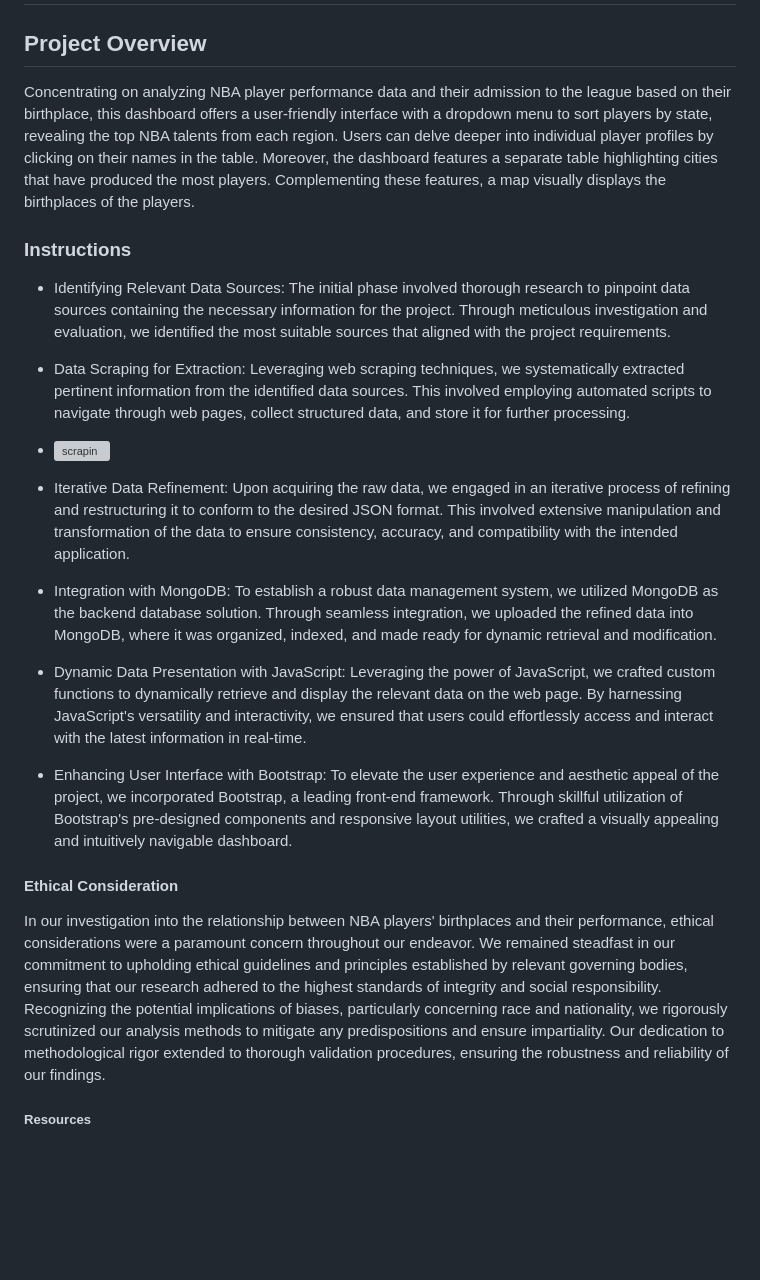
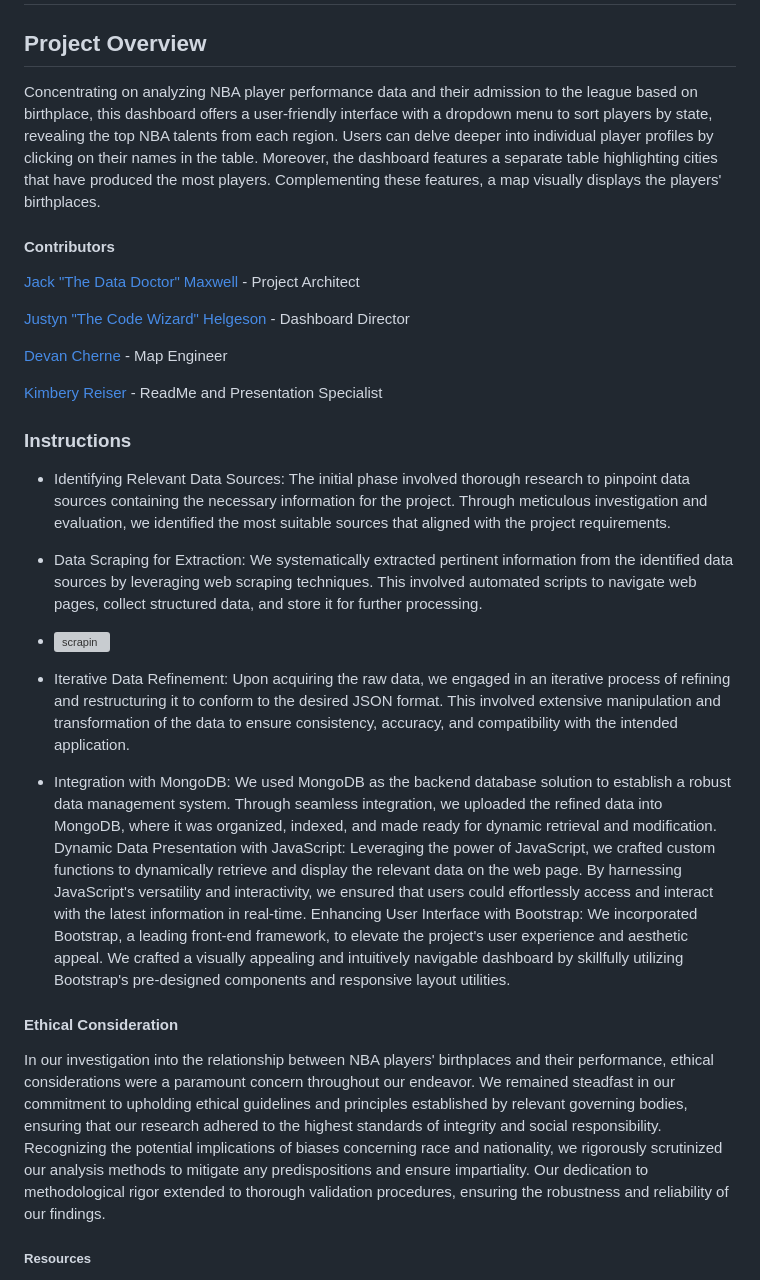
Before and after one commit to maxjackwell/project-3, a Markdown page: README.md, the part around the change. GitHub-like rendering; blank space fills up the shorter version; grey boxes are pictures that could not be loaded.

Commit message:
Update README.md
Cleaned up readme, included contributors lists

```diff
--- a/README.md
+++ b/README.md
@@ -1,20 +1,30 @@
 # NBA Player Birthplace Dashboard
 
 ## Project Overview
-Concentrating on analyzing NBA player performance data and their admission to the league based on their birthplace, this dashboard offers a user-friendly interface with a dropdown menu to sort players by state, revealing the top NBA talents from each region. Users can delve deeper into individual player profiles by clicking on their names in the table. Moreover, the dashboard features a separate table highlighting cities that have produced the most players. Complementing these features, a map visually displays the birthplaces of the players.
+Concentrating on analyzing NBA player performance data and their admission to the league based on birthplace, this dashboard offers a user-friendly interface with a dropdown menu to sort players by state, revealing the top NBA talents from each region. Users can delve deeper into individual player profiles by clicking on their names in the table. Moreover, the dashboard features a separate table highlighting cities that have produced the most players. Complementing these features, a map visually displays the players' birthplaces.
+
+#### Contributors
+[Jack "The Data Doctor" Maxwell](https://github.com/maxjackwell) - Project Architect
+
+[Justyn "The Code Wizard" Helgeson](https://github.com/jystyn) - Dashboard Director
+
+[Devan Cherne](https://www.askjeeves.com/) - Map Engineer
+
+[Kimbery Reiser](https://github.com/kimberlyreiser) - ReadMe and Presentation Specialist
+
 
 ### Instructions
 - Identifying Relevant Data Sources: The initial phase involved thorough research to pinpoint data sources containing the necessary information for the project. Through meticulous investigation and evaluation, we identified the most suitable sources that aligned with the project requirements.
-- Data Scraping for Extraction: Leveraging web scraping techniques, we systematically extracted pertinent information from the identified data sources. This involved employing automated scripts to navigate through web pages, collect structured data, and store it for further processing.
+- Data Scraping for Extraction: We systematically extracted pertinent information from the identified data sources by leveraging web scraping techniques. This involved automated scripts to navigate web pages, collect structured data, and store it for further processing.
 - ![scrapin](https://github.com/maxjackwell/project-3/assets/106487718/49dde1b3-9241-4786-81fd-8378e3ac204e)
 
 - Iterative Data Refinement: Upon acquiring the raw data, we engaged in an iterative process of refining and restructuring it to conform to the desired JSON format. This involved extensive manipulation and transformation of the data to ensure consistency, accuracy, and compatibility with the intended application.
-- Integration with MongoDB: To establish a robust data management system, we utilized MongoDB as the backend database solution. Through seamless integration, we uploaded the refined data into MongoDB, where it was organized, indexed, and made ready for dynamic retrieval and modification.
-- Dynamic Data Presentation with JavaScript: Leveraging the power of JavaScript, we crafted custom functions to dynamically retrieve and display the relevant data on the web page. By harnessing JavaScript's versatility and interactivity, we ensured that users could effortlessly access and interact with the latest information in real-time.
-- Enhancing User Interface with Bootstrap: To elevate the user experience and aesthetic appeal of the project, we incorporated Bootstrap, a leading front-end framework. Through skillful utilization of Bootstrap's pre-designed components and responsive layout utilities, we crafted a visually appealing and intuitively navigable dashboard.
+- Integration with MongoDB: We used MongoDB as the backend database solution to establish a robust data management system. Through seamless integration, we uploaded the refined data into MongoDB, where it was organized, indexed, and made ready for dynamic retrieval and modification.
+Dynamic Data Presentation with JavaScript: Leveraging the power of JavaScript, we crafted custom functions to dynamically retrieve and display the relevant data on the web page. By harnessing JavaScript's versatility and interactivity, we ensured that users could effortlessly access and interact with the latest information in real-time.
+Enhancing User Interface with Bootstrap: We incorporated Bootstrap, a leading front-end framework, to elevate the project's user experience and aesthetic appeal. We crafted a visually appealing and intuitively navigable dashboard by skillfully utilizing Bootstrap's pre-designed components and responsive layout utilities.
 
 #### Ethical Consideration
-In our investigation into the relationship between NBA players' birthplaces and their performance, ethical considerations were a paramount concern throughout our endeavor. We remained steadfast in our commitment to upholding ethical guidelines and principles established by relevant governing bodies, ensuring that our research adhered to the highest standards of integrity and social responsibility. Recognizing the potential implications of biases, particularly concerning race and nationality, we rigorously scrutinized our analysis methods to mitigate any predispositions and ensure impartiality. Our dedication to methodological rigor extended to thorough validation procedures, ensuring the robustness and reliability of our findings.
+In our investigation into the relationship between NBA players' birthplaces and their performance, ethical considerations were a paramount concern throughout our endeavor. We remained steadfast in our commitment to upholding ethical guidelines and principles established by relevant governing bodies, ensuring that our research adhered to the highest standards of integrity and social responsibility. Recognizing the potential implications of biases concerning race and nationality, we rigorously scrutinized our analysis methods to mitigate any predispositions and ensure impartiality. Our dedication to methodological rigor extended to thorough validation procedures, ensuring the robustness and reliability of our findings.
 
 ##### Resources
 - https://apidocs.geoapify.com/docs/places/#api
```
